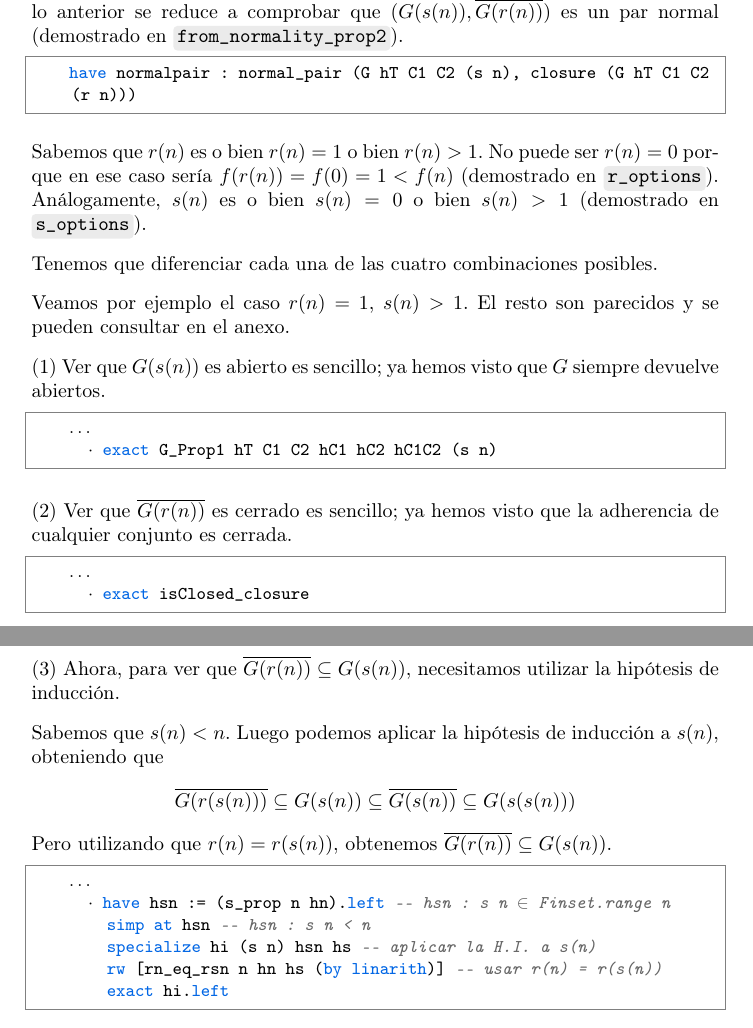
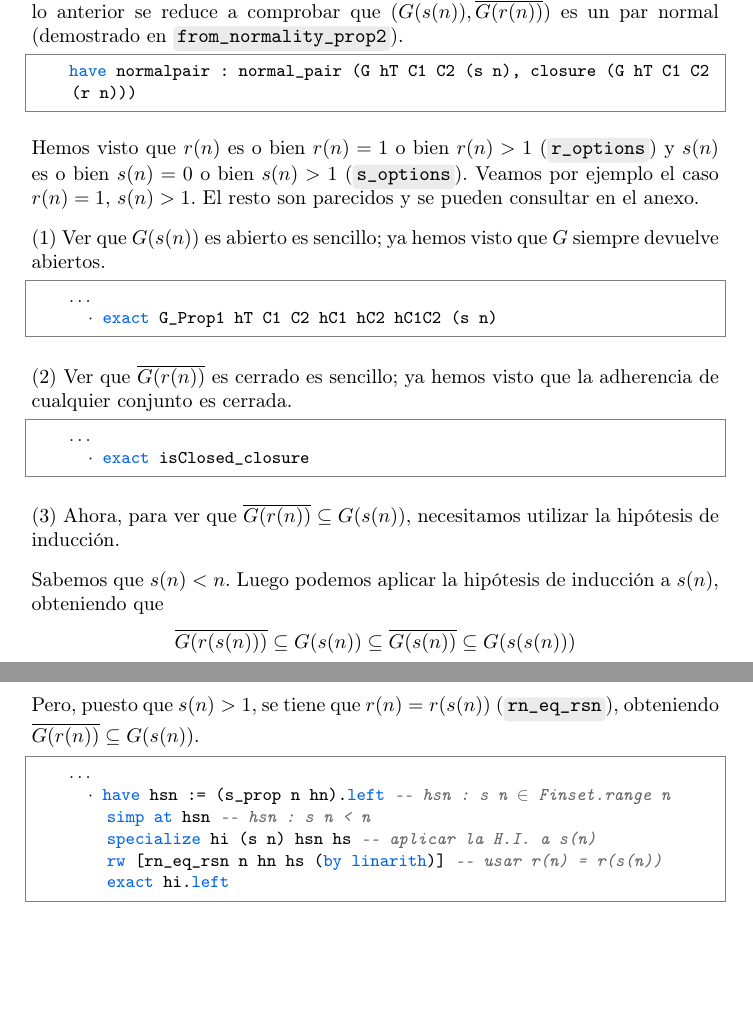
Before and after one commit to pepamontero/tfg-topologia-lean4, a LaTeX document (Memoria/main.tex, which reads Memoria/capitulos/4-urysohn.tex): two parts of pages 72 and 73 of 91, joined at a grey line, cut so that both start at the same text, the shorter picture padded with empty space. Compiled offline with pdfLaTeX.

Commit message:
correcciones

```diff
--- a/Memoria/capitulos/4-urysohn.tex
+++ b/Memoria/capitulos/4-urysohn.tex
@@ -545,11 +543,7 @@ Para el siguiente resultado vamos a utilizar inducción completa. Yo he definido
   \begin{lstlisting}
     have normalpair : normal_pair (G hT C1 C2 (s n), closure (G hT C1 C2 (r n))) \end{lstlisting}
 
-  Sabemos que $r(n)$ es o bien $r(n) = 1$ o bien $r(n) > 1$. No puede ser $r(n) = 0$ porque en ese caso sería $f(r(n)) = f(0) = 1 < f(n)$ (demostrado en \code{r\_options}). Análogamente, $s(n)$ es o bien $s(n) =0$ o bien $s(n) > 1$ (demostrado en \code{s\_options}).
-
-  Tenemos que diferenciar cada una de las cuatro combinaciones posibles.
-
-  Veamos por ejemplo el caso $r(n) = 1$, $s(n) > 1$. El resto son parecidos y se pueden consultar en el anexo.
+  Hemos visto que $r(n)$ es o bien $r(n) = 1$ o bien $r(n) > 1$ (\code{r\_options}) y $s(n)$ es o bien $s(n) = 0$ o bien $s(n) > 1$ (\code{s\_options}). Veamos por ejemplo el caso $r(n) = 1$, $s(n) > 1$. El resto son parecidos y se pueden consultar en el anexo.
 
   (1) Ver que $G(s(n))$ es abierto es sencillo; ya hemos visto que $G$ siempre devuelve abiertos.
 
@@ -569,7 +563,7 @@ Para el siguiente resultado vamos a utilizar inducción completa. Yo he definido
   $$
   \overline{G(r(s(n)))} \subseteq G(s(n)) \subseteq \overline{G(s(n))} \subseteq G(s(s(n)))
   $$
-  Pero utilizando que $r(n) = r(s(n))$, obtenemos $\overline{G(r(n))} \subseteq G(s(n))$.
+  Pero, puesto que $s(n) >1$, se tiene que $r(n) = r(s(n))$ (\code{rn\_eq\_rsn}), obteniendo $\overline{G(r(n))} \subseteq G(s(n))$.
 
   \begin{lstlisting}
     ...
```
Also changed, not shown: Memoria/capitulos/4-urysohn.tex (14 more changed lines).
